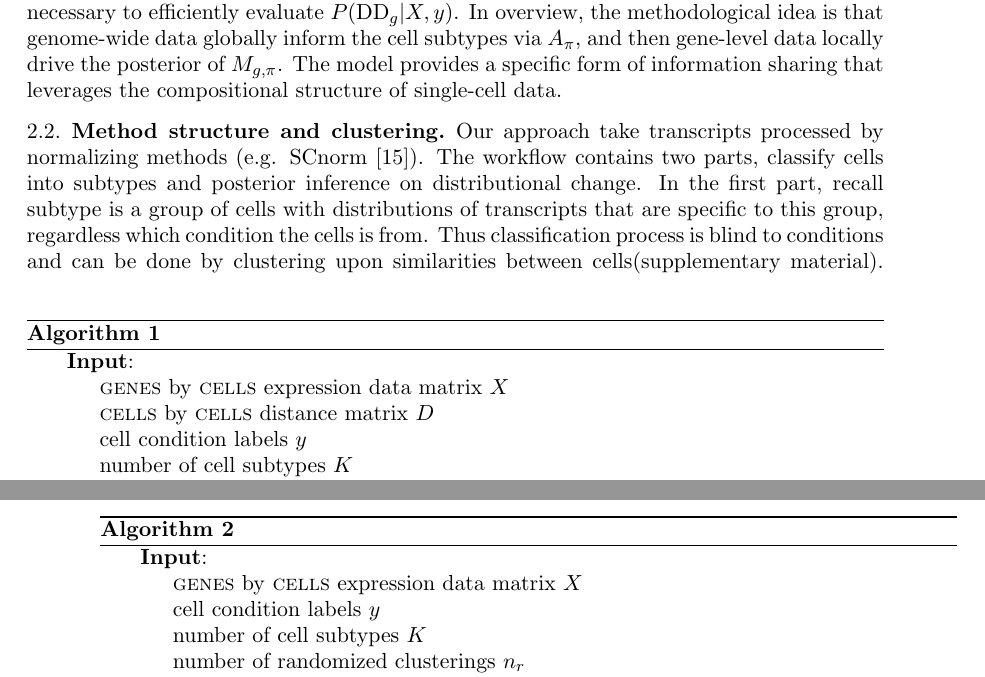
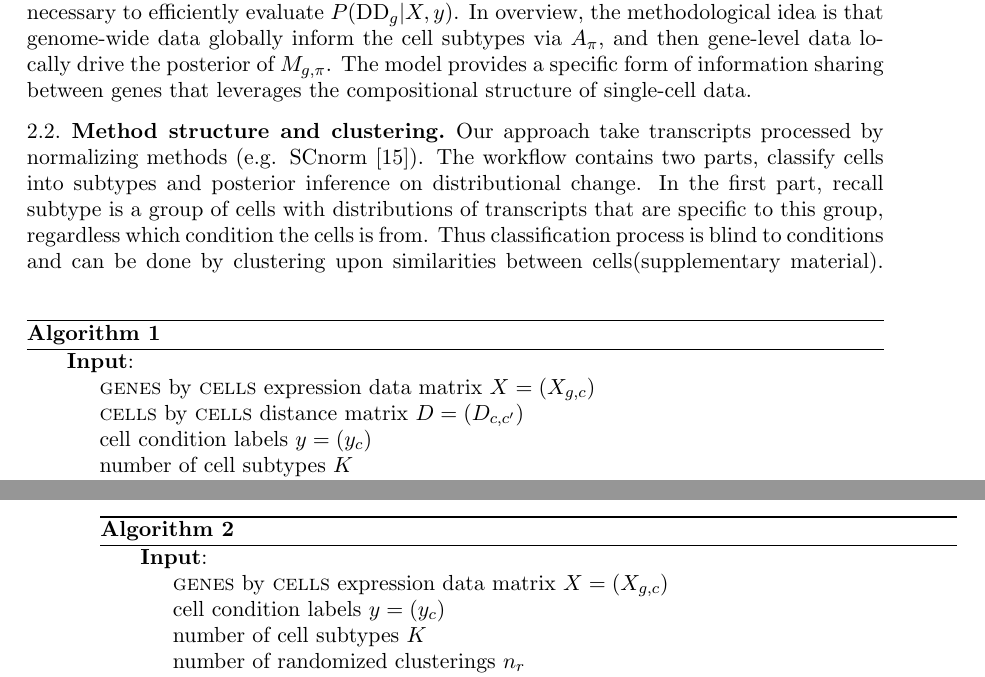
Before and after one commit to wiscstatman/scDDboost-fullproject, a LaTeX paper (paper/mkn.tex): two parts of pages 5 and 6 of 29, joined at a grey line, cut so that both start at the same text. Compiled offline with pdfLaTeX.

Commit message:
fixing algorithm statement

```diff
--- a/paper/mkn.tex
+++ b/paper/mkn.tex
@@ -229,7 +229,7 @@ $P(\text{DD}_g|X,y)$.  In overview,
 the methodological  idea is that genome-wide data globally inform
 the cell subtypes via $A_\pi$, and then gene-level data
 locally drive the posterior of $M_{g,\pi}$. The model provides a specific form of information
-sharing that leverages the compositional structure of single-cell data.
+sharing between genes  that leverages the compositional structure of single-cell data.
 
 
 \subsection{Method structure and clustering}
@@ -241,9 +241,9 @@ The workflow contains two parts, classify cells into subtypes and posterior infe
 \begin{algorithm}
 \caption{}\label{alg:scDDcore}
 \raggedright\hspace*{\algorithmicindent} \textbf{Input}: \begin{list}{}{}
- \item \textsc{genes} by \textsc{cells} expression data matrix $X$
- \item \textsc{cells} by \textsc{cells} distance matrix $D$
- \item  cell condition labels $y$
+ \item \textsc{genes} by \textsc{cells} expression data matrix $X=(X_{g,c})$
+ \item \textsc{cells} by \textsc{cells} distance matrix $D=(D_{c,c'})$
+ \item  cell condition labels $y=(y_c)$
  \item  number of cell subtypes $K$
  \end{list}
 \hspace*{\algorithmicindent}
@@ -272,8 +272,8 @@ After robustification, we select number of clusters $K$ that posterior probabili
 \begin{algorithm}
 \caption{}\label{alg:scDDboost}
 \raggedright\hspace*{\algorithmicindent} \textbf{Input}: \begin{list}{}{}
- \item  \textsc{genes} by \textsc{cells} expression data matrix $X$
- \item  cell condition labels $y$
+ \item  \textsc{genes} by \textsc{cells} expression data matrix $X=(X_{g,c})$
+ \item  cell condition labels $y=(y_c)$
  \item  number of cell subtypes $K$
  \item number of randomized clusterings $n_r$
  \item regularization parameter $\lambda$
```
Also changed, not shown: paper/mkn.pdf, 1 other file.
